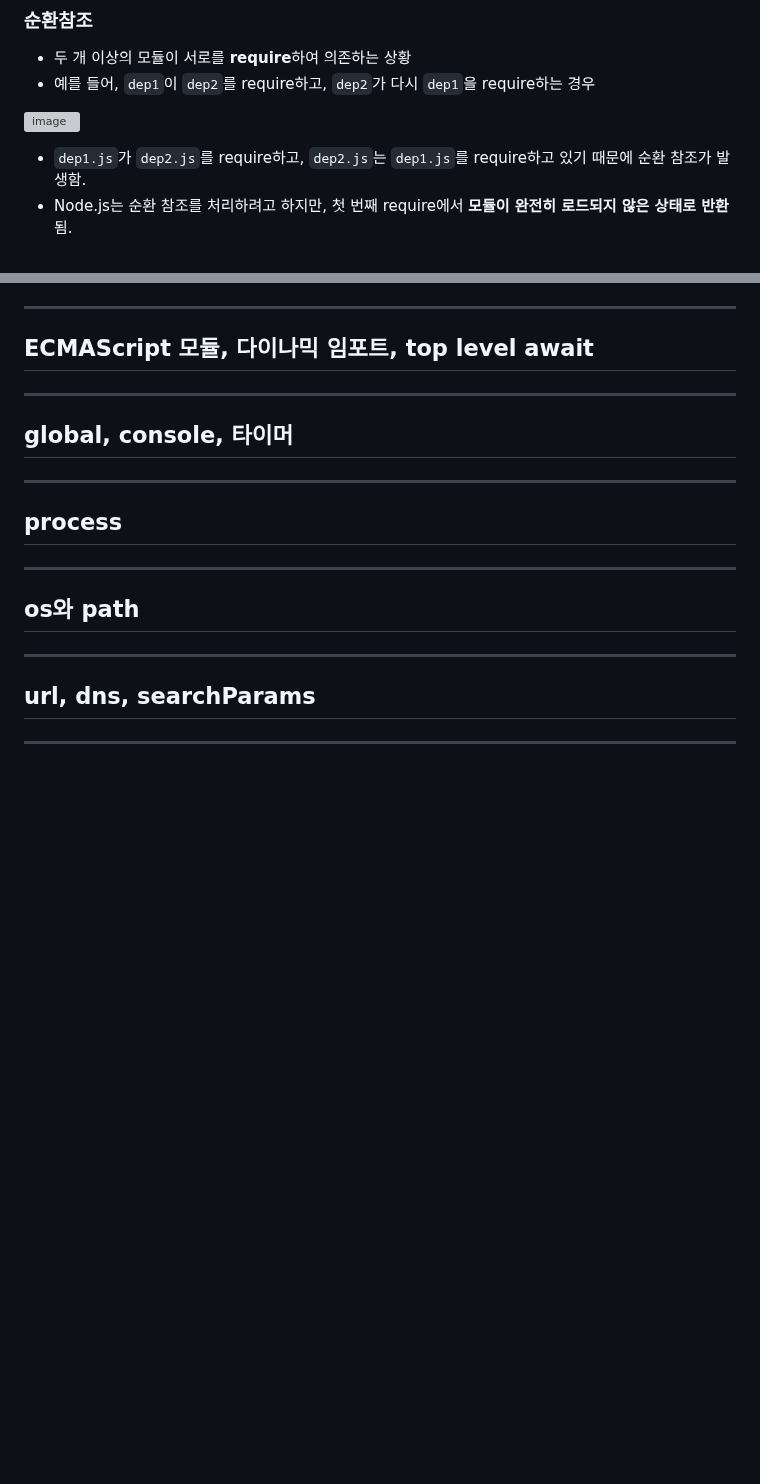
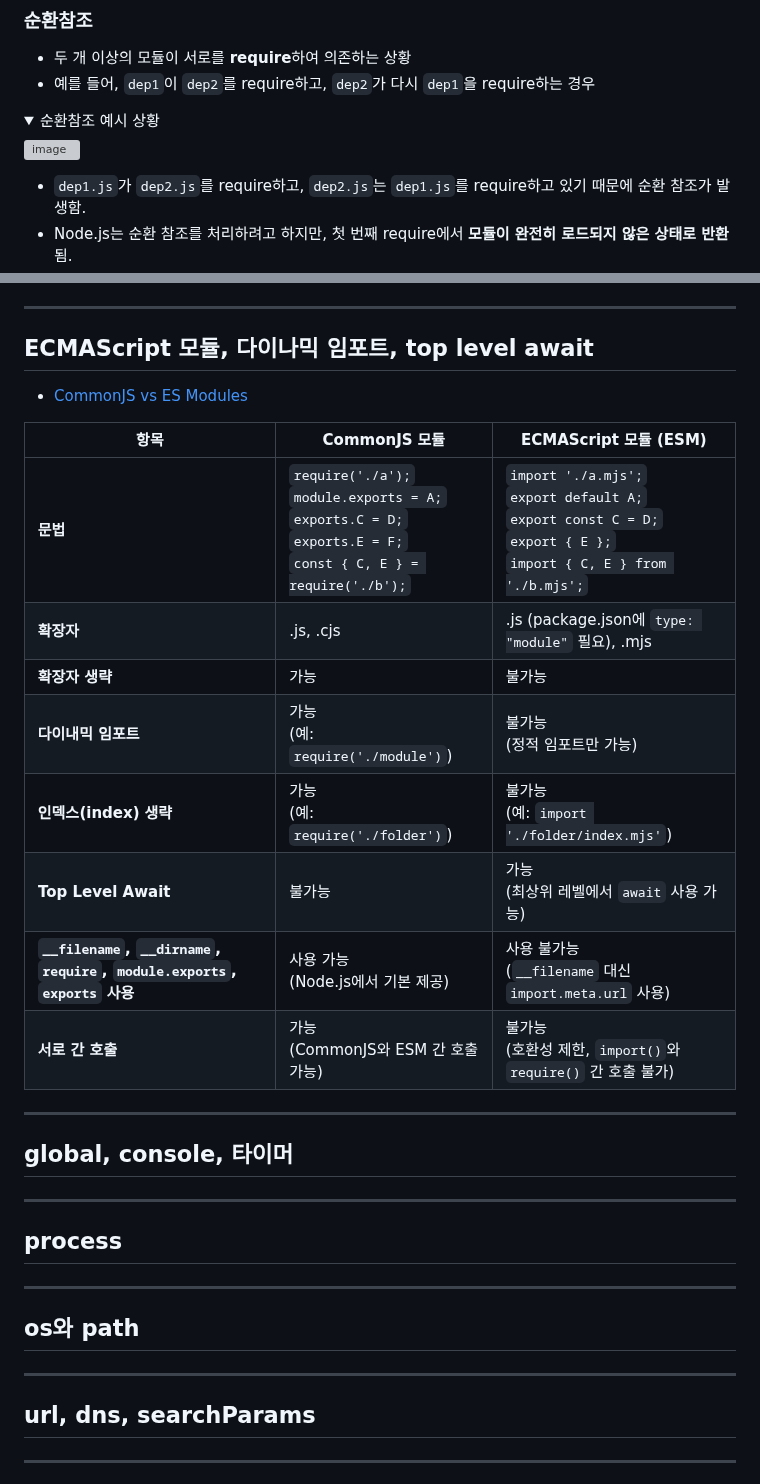
Before and after one commit to devellybutton/Node.js-for-beginners, a Markdown page: S3/README.md, 2 parts joined by grey strips. Rendered like a GitHub page; folded sections open; blank space fills up the shorter version; grey boxes are pictures that could not be loaded.

Commit message:
S3 CommonJS vs ESM

```diff
--- a/S3/README.md
+++ b/S3/README.md
@@ -329,7 +329,12 @@ import varModule from './var';
 - 두 개 이상의 모듈이 서로를 **require**하여 의존하는 상황
 - 예를 들어, `dep1`이 `dep2`를 require하고, `dep2`가 다시 `dep1`을 require하는 경우
 
+<details>
+<summary>순환참조 예시 상황</summary>
+
 ![image](https://github.com/user-attachments/assets/32b47d63-09bd-43f6-832e-93d928cc9055)
+
+
 - `dep1.js`가 `dep2.js`를 require하고, `dep2.js`는 `dep1.js`를 require하고 있기 때문에 순환 참조가 발생함.
 - Node.js는 순환 참조를 처리하려고 하지만, 첫 번째 require에서 <b>모듈이 완전히 로드되지 않은 상태로 반환</b>됨.
 - 이 때문에 `dep2.someValue`는 `undefined`로 출력됨.
@@ -337,6 +344,20 @@ import varModule from './var';
 ---
 
 ## ECMAScript 모듈, 다이나믹 임포트, top level await
+
+- [CommonJS vs ES Modules](./ESM-CommonJS/README.md)
+
+| 항목                          | CommonJS 모듈                          | ECMAScript 모듈 (ESM)             |
+|-----------------------------|--------------------------------------|----------------------------------|
+| **문법**                     | `require('./a');` <br> `module.exports = A;` <br> `exports.C = D;` <br> `exports.E = F;` <br> `const { C, E } = require('./b');`  | `import './a.mjs';` <br> `export default A;` <br> `export const C = D;` <br> `export { E };` <br> `import { C, E } from './b.mjs';` |
+| **확장자**                   | .js, .cjs                            | .js (package.json에 `type: "module"` 필요), .mjs   |
+| **확장자 생략**               | 가능                                 | 불가능                           |
+| **다이내믹 임포트**           | 가능 <br>(예: `require('./module')`)      | 불가능 <br>(정적 임포트만 가능)      |
+| **인덱스(index) 생략**        | 가능 <br>(예: `require('./folder')`)      | 불가능 <br>(예: `import './folder/index.mjs'`) |
+| **Top Level Await**          | 불가능                               | 가능 <br>(최상위 레벨에서 `await` 사용 가능)  |
+| **`__filename`, `__dirname`, `require`, `module.exports`, `exports` 사용** | 사용 가능 <br>(Node.js에서 기본 제공) | 사용 불가능 <br>(`__filename` 대신 `import.meta.url` 사용) |
+| **서로 간 호출**              | 가능 <br>(CommonJS와 ESM 간 호출 가능)    | 불가능 <br>(호환성 제한, `import()`와 `require()` 간 호출 불가) |
+
 
 ---
 
```
Also changed, not shown: other parts of S3/README.md (+2 -0 lines), S3/ESM-CommonJS/README.md (added, +105 -0 lines).
